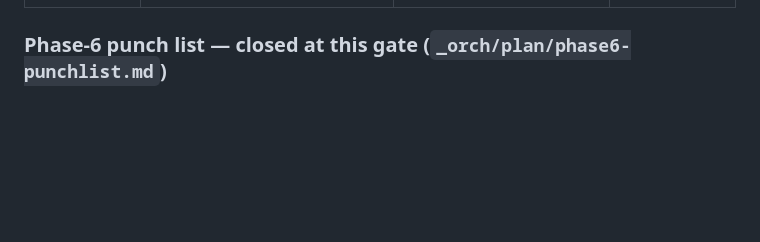
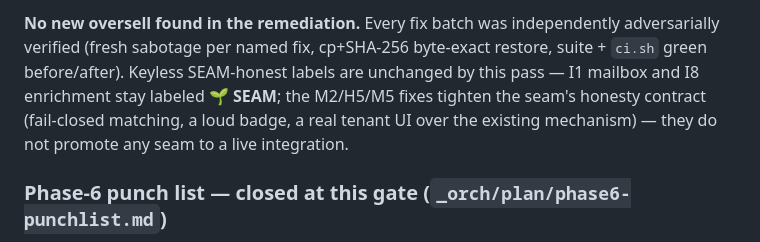
Before and after one commit to ckluis/samen, a Markdown page: docs/claim-evidence.md, the part around one of its changes. Drawn GitHub-style; blank space fills up the shorter version.

```diff
--- a/docs/claim-evidence.md
+++ b/docs/claim-evidence.md
@@ -646,3 +669,10 @@ floor again found more than it needed to certify the headline claims:
+**No new oversell found in the remediation.** Every fix batch was independently adversarially
+verified (fresh sabotage per named fix, cp+SHA-256 byte-exact restore, suite + `ci.sh` green
+before/after). Keyless SEAM-honest labels are unchanged by this pass — I1 mailbox and I8
+enrichment stay labeled 🌱 **SEAM**; the M2/H5/M5 fixes tighten the seam's honesty contract
+(fail-closed matching, a loud badge, a real tenant UI over the existing mechanism) — they do
+not promote any seam to a live integration.
+
 ### Phase-6 punch list — closed at this gate (`_orch/plan/phase6-punchlist.md`)
 
 All actionable rows closed under the operator's FIX-EVERYTHING-IN-PHASE ruling: **P1** (direct
```
Also changed, not shown: other parts of docs/claim-evidence.md (+23 -0 lines).
